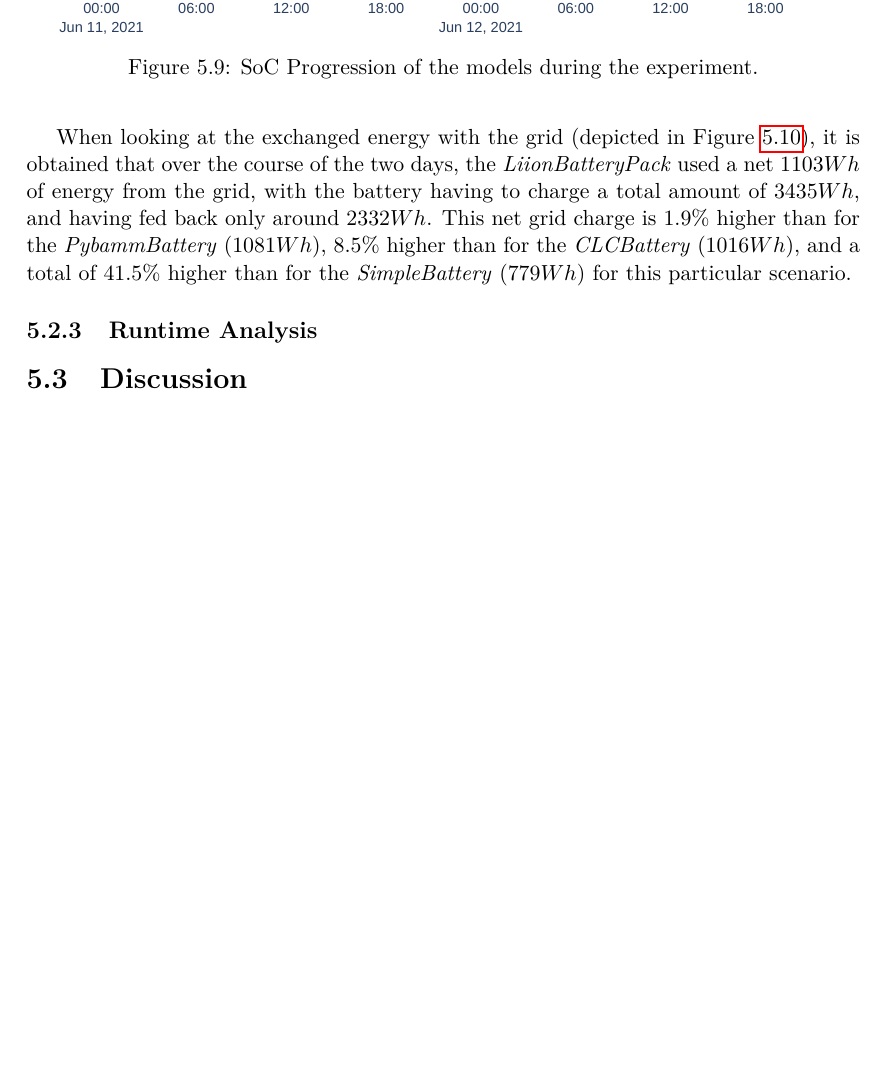
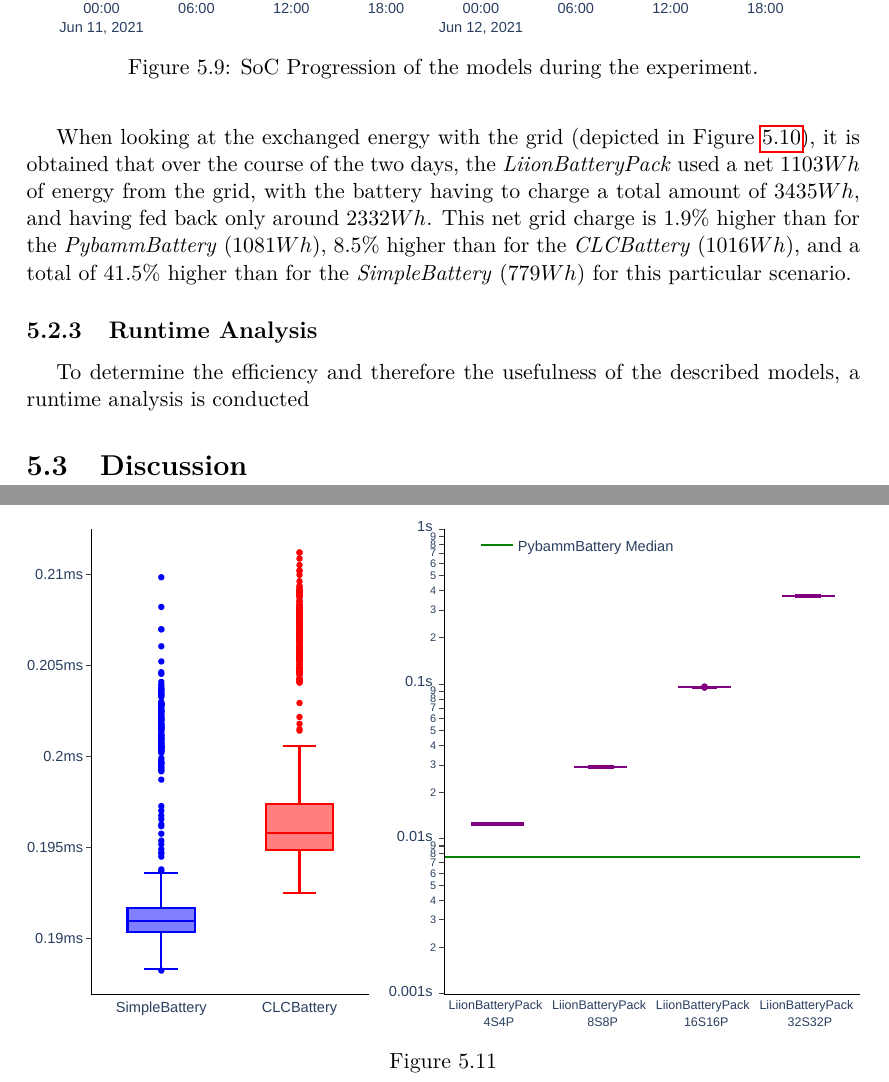
Before and after one commit to kilianp14/bachelor-thesis, a LaTeX thesis (thesis/main.tex, which reads thesis/Chapters/Analysis.tex): part of page 37 of 40 before the commit and two parts of pages 37 and 39 of 41 after it, the two joined at a grey line, cut so that both start at the same text, the shorter picture padded with empty space. Compiled offline with pdfLaTeX.

Commit message:
Updates from Overleaf

```diff
--- a/thesis/Chapters/Analysis.tex
+++ b/thesis/Chapters/Analysis.tex
@@ -171,8 +169,18 @@ When looking at the exchanged energy with the grid (depicted in Figure \ref{fig:
     \label{fig:scenario_grid_energy}
 \end{figure}
 
+When looking at the exchanged energy with the grid (depicted in Figure \ref{fig:scenario_grid_energy}), it is obtained that over the course of the two days, the \textit{LiionBatteryPack} used a net $1103Wh$ of energy from the grid, with the battery having to charge a total amount of $3435Wh$, and having fed back only around $2332Wh$. This net grid charge is $1.9\%$ higher than for the \textit{PybammBattery} ($1081Wh$), $8.5\%$ higher than for the \textit{CLCBattery} ($1016Wh$), and a total of $41.5\%$ higher than for the \textit{SimpleBattery} ($779Wh$) for this particular scenario.
+
 \subsection{Runtime Analysis}
 \label{runtime_analysis}
+To determine the efficiency and therefore the usefulness of the described models, a runtime analysis is conducted
+
+\begin{figure}[t]
+    \centering
+    \includegraphics[width=\linewidth]{thesis/Images/runtime_analysis.pdf}
+    \caption{}
+    \label{fig:runtime_analysis}
+\end{figure}
 
 \section{Discussion}
 \label{discussion}
```
Also changed, not shown: thesis/Chapters/Analysis.tex (2 more changed lines).
